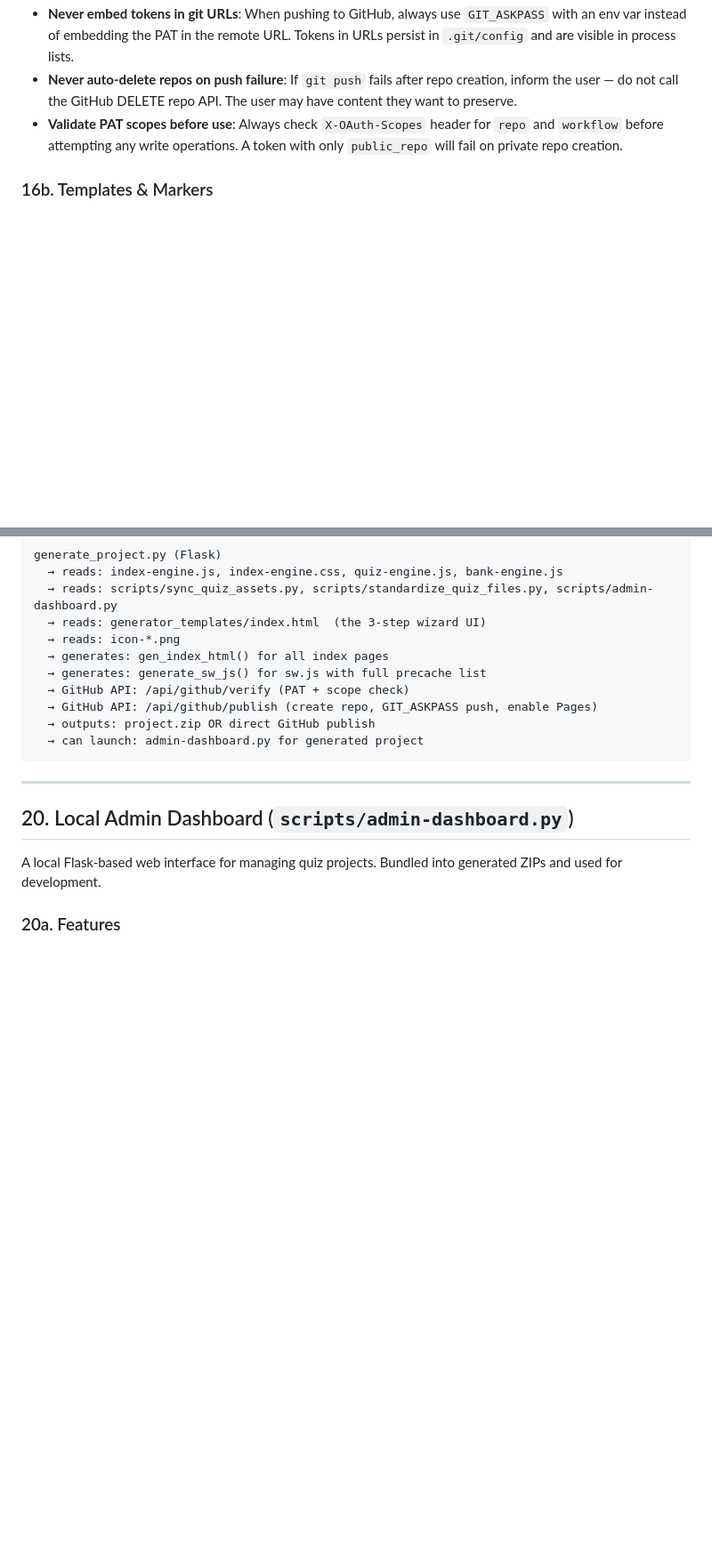
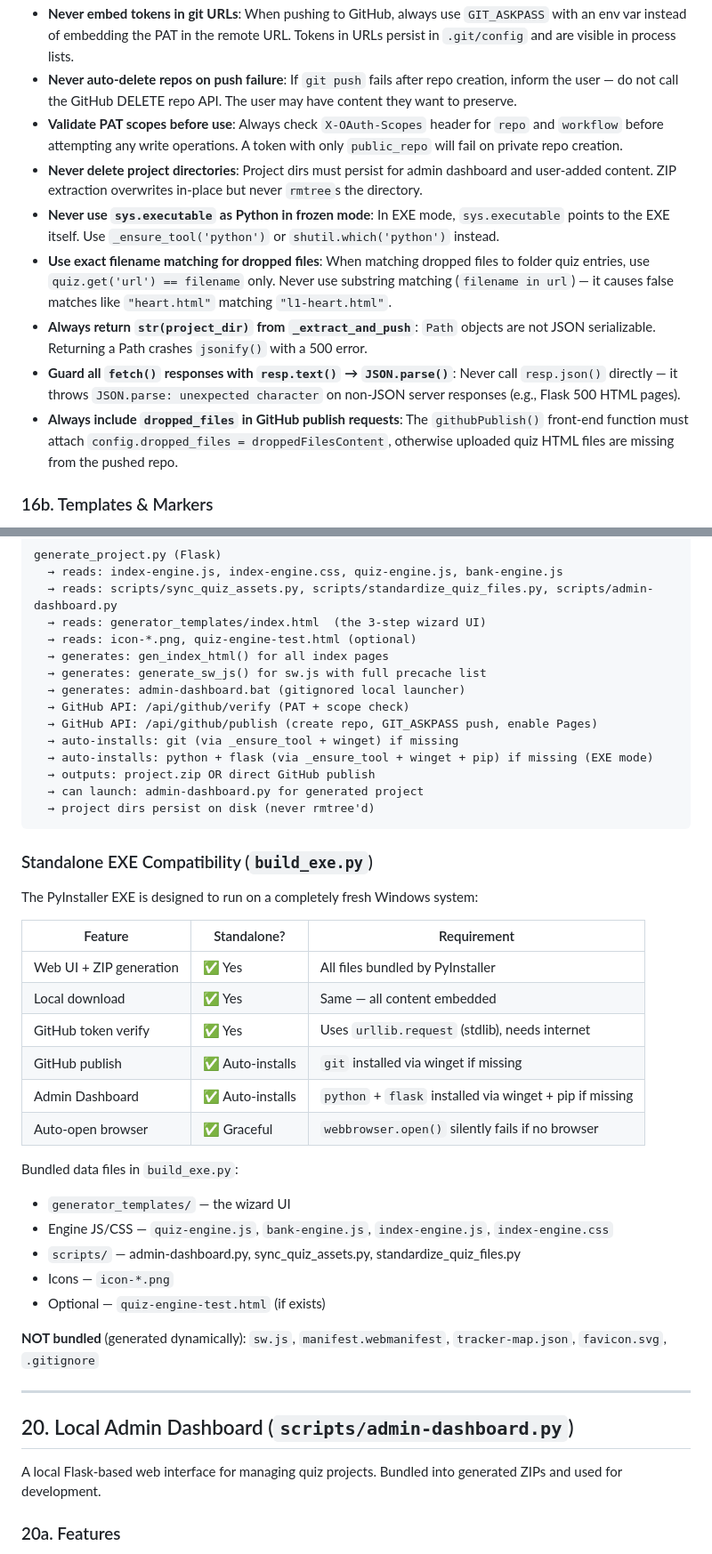
Before and after one commit to eyad-elghareeb/QuizTool, a Markdown page: AGENTS.md, 2 parts joined by grey strips. Shown at 89% size. Drawn GitHub-style; blank space fills up the shorter version.

````diff
--- a/AGENTS.md
+++ b/AGENTS.md
@@ -547,6 +594,12 @@ To maintain the stability of the toolkit, the accuracy of the project generator,
 - **Never embed tokens in git URLs**: When pushing to GitHub, always use `GIT_ASKPASS` with an env var instead of embedding the PAT in the remote URL. Tokens in URLs persist in `.git/config` and are visible in process lists.
 - **Never auto-delete repos on push failure**: If `git push` fails after repo creation, inform the user — do not call the GitHub DELETE repo API. The user may have content they want to preserve.
 - **Validate PAT scopes before use**: Always check `X-OAuth-Scopes` header for `repo` and `workflow` before attempting any write operations. A token with only `public_repo` will fail on private repo creation.
+- **Never delete project directories**: Project dirs must persist for admin dashboard and user-added content. ZIP extraction overwrites in-place but never `rmtree`s the directory.
+- **Never use `sys.executable` as Python in frozen mode**: In EXE mode, `sys.executable` points to the EXE itself. Use `_ensure_tool('python')` or `shutil.which('python')` instead.
+- **Use exact filename matching for dropped files**: When matching dropped files to folder quiz entries, use `quiz.get('url') == filename` only. Never use substring matching (`filename in url`) — it causes false matches like `"heart.html"` matching `"l1-heart.html"`.
+- **Always return `str(project_dir)` from `_extract_and_push`**: `Path` objects are not JSON serializable. Returning a Path crashes `jsonify()` with a 500 error.
+- **Guard all `fetch()` responses with `resp.text()` → `JSON.parse()`**: Never call `resp.json()` directly — it throws `JSON.parse: unexpected character` on non-JSON server responses (e.g., Flask 500 HTML pages).
+- **Always include `dropped_files` in GitHub publish requests**: The `githubPublish()` front-end function must attach `config.dropped_files = droppedFilesContent`, otherwise uploaded quiz HTML files are missing from the pushed repo.
 
 ### 16b. Templates & Markers
 - **Never remove parsing markers**: The comments `/* [QUIZ_CONFIG_START/END] */`, `/* [QUESTIONS_START/END] */`, etc., are functional code. Removing them breaks the `sync_quiz_assets.py` script and the GUI editors (`quiz-editor.html`, etc.).
@@ -632,14 +685,40 @@ generate_project.py (Flask)
   → reads: index-engine.js, index-engine.css, quiz-engine.js, bank-engine.js
   → reads: scripts/sync_quiz_assets.py, scripts/standardize_quiz_files.py, scripts/admin-dashboard.py
   → reads: generator_templates/index.html  (the 3-step wizard UI)
-  → reads: icon-*.png
+  → reads: icon-*.png, quiz-engine-test.html (optional)
   → generates: gen_index_html() for all index pages
   → generates: generate_sw_js() for sw.js with full precache list
+  → generates: admin-dashboard.bat (gitignored local launcher)
   → GitHub API: /api/github/verify (PAT + scope check)
   → GitHub API: /api/github/publish (create repo, GIT_ASKPASS push, enable Pages)
+  → auto-installs: git (via _ensure_tool + winget) if missing
+  → auto-installs: python + flask (via _ensure_tool + winget + pip) if missing (EXE mode)
   → outputs: project.zip OR direct GitHub publish
   → can launch: admin-dashboard.py for generated project
+  → project dirs persist on disk (never rmtree'd)
 ```
+
+### Standalone EXE Compatibility (`build_exe.py`)
+
+The PyInstaller EXE is designed to run on a completely fresh Windows system:
+
+| Feature | Standalone? | Requirement |
+|---------|------------|-------------|
+| Web UI + ZIP generation | ✅ Yes | All files bundled by PyInstaller |
+| Local download | ✅ Yes | Same — all content embedded |
+| GitHub token verify | ✅ Yes | Uses `urllib.request` (stdlib), needs internet |
+| GitHub publish | ✅ Auto-installs | `git` installed via winget if missing |
+| Admin Dashboard | ✅ Auto-installs | `python` + `flask` installed via winget + pip if missing |
+| Auto-open browser | ✅ Graceful | `webbrowser.open()` silently fails if no browser |
+
+Bundled data files in `build_exe.py`:
+- `generator_templates/` — the wizard UI
+- Engine JS/CSS — `quiz-engine.js`, `bank-engine.js`, `index-engine.js`, `index-engine.css`
+- `scripts/` — admin-dashboard.py, sync_quiz_assets.py, standardize_quiz_files.py
+- Icons — `icon-*.png`
+- Optional — `quiz-engine-test.html` (if exists)
+
+**NOT bundled** (generated dynamically): `sw.js`, `manifest.webmanifest`, `tracker-map.json`, `favicon.svg`, `.gitignore`
 
 ---
 
````
Also changed, not shown: other parts of AGENTS.md (+47 -0 lines).
